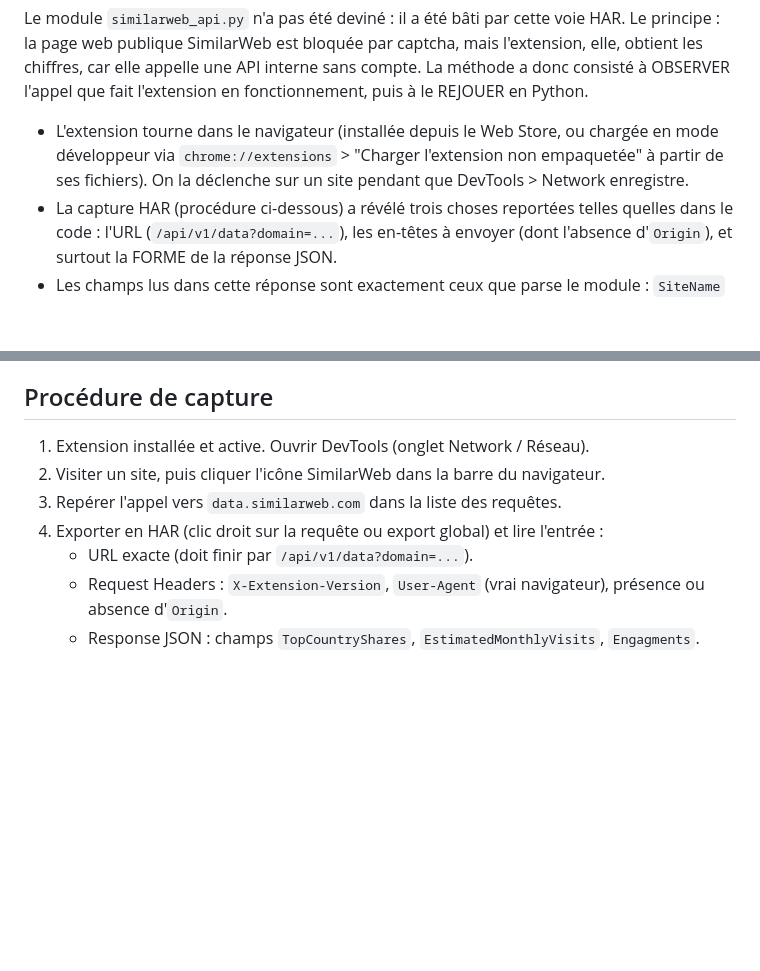
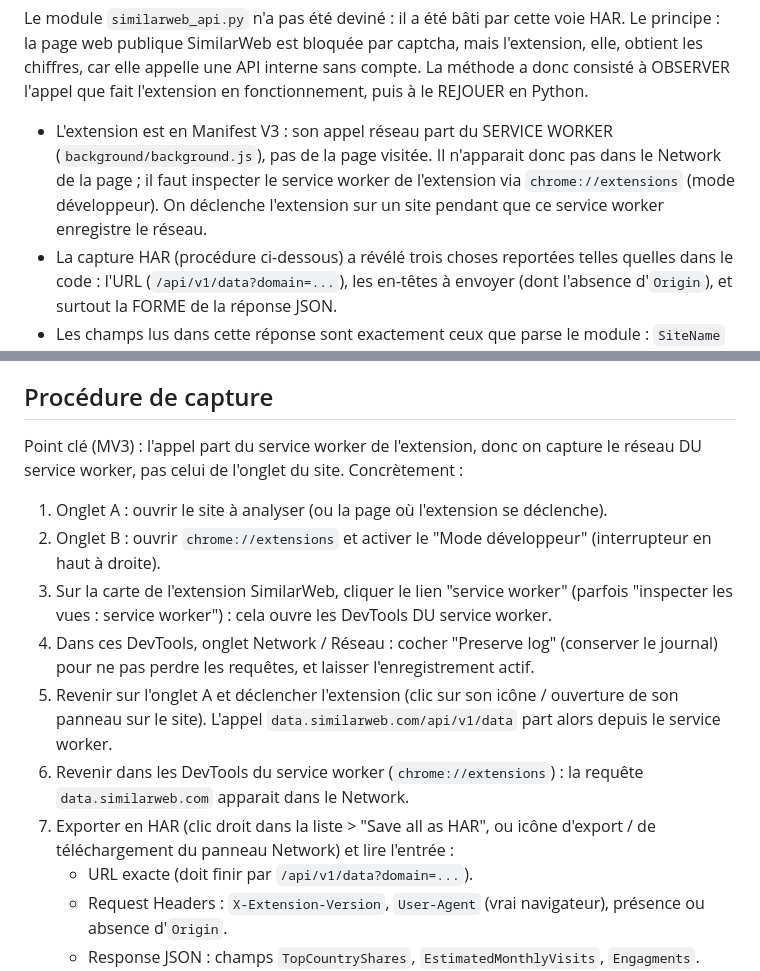
Before and after one commit to Boavizta/eroom, a Markdown page: documentation/implementation/similarweb_reconstitution.md, 2 parts joined by grey strips. Rendered like a GitHub page; blank space fills up the shorter version.

Commit message:
docs(efootprint): corrige la capture HAR SimilarWeb (service worker MV3)
L'extension est en Manifest V3 : l'appel data.similarweb.com part du service
worker (background.js), pas de la page. La procédure de capture précédente
(DevTools de l'onglet + clic sur l'icône) ne pouvait pas voir la requête.

Procédure corrigée : onglet site + chrome://extensions en mode développeur,
inspecter le "service worker" de la carte SimilarWeb, cocher Preserve log,
déclencher l'extension sur le site, revenir aux DevTools du service worker,
puis exporter le HAR. Renvoi de similarweb_api.md ajusté en conséquence.

Co-Authored-By: Claude Opus 4.8 <noreply@anthropic.com>

```diff
--- a/documentation/implementation/similarweb_reconstitution.md
+++ b/documentation/implementation/similarweb_reconstitution.md
@@ -137,10 +137,11 @@ l'extension, elle, obtient les chiffres, car elle appelle une API interne sans
 compte. La méthode a donc consisté à OBSERVER l'appel que fait l'extension en
 fonctionnement, puis à le REJOUER en Python.
 
-- L'extension tourne dans le navigateur (installée depuis le Web Store, ou chargée
-  en mode développeur via `chrome://extensions` > "Charger l'extension non
-  empaquetée" à partir de ses fichiers). On la déclenche sur un site pendant que
-  DevTools > Network enregistre.
+- L'extension est en Manifest V3 : son appel réseau part du SERVICE WORKER
+  (`background/background.js`), pas de la page visitée. Il n'apparait donc pas dans
+  le Network de la page ; il faut inspecter le service worker de l'extension via
+  `chrome://extensions` (mode développeur). On déclenche l'extension sur un site
+  pendant que ce service worker enregistre le réseau.
 - La capture HAR (procédure ci-dessous) a révélé trois choses reportées telles
   quelles dans le code : l'URL (`/api/v1/data?domain=...`), les en-têtes à envoyer
   (dont l'absence d'`Origin`), et surtout la FORME de la réponse JSON.
@@ -157,10 +158,25 @@ fonctionnement, puis à le REJOUER en Python.
 Procédure de capture
 -----
 
-1. Extension installée et active. Ouvrir DevTools (onglet Network / Réseau).
-2. Visiter un site, puis cliquer l'icône SimilarWeb dans la barre du navigateur.
-3. Repérer l'appel vers `data.similarweb.com` dans la liste des requêtes.
-4. Exporter en HAR (clic droit sur la requête ou export global) et lire l'entrée :
+Point clé (MV3) : l'appel part du service worker de l'extension, donc on capture le
+réseau DU service worker, pas celui de l'onglet du site. Concrètement :
+
+1. Onglet A : ouvrir le site à analyser (ou la page où l'extension se déclenche).
+2. Onglet B : ouvrir `chrome://extensions` et activer le "Mode développeur"
+   (interrupteur en haut à droite).
+3. Sur la carte de l'extension SimilarWeb, cliquer le lien "service worker"
+   (parfois "inspecter les vues : service worker") : cela ouvre les DevTools DU
+   service worker.
+4. Dans ces DevTools, onglet Network / Réseau : cocher "Preserve log"
+   (conserver le journal) pour ne pas perdre les requêtes, et laisser
+   l'enregistrement actif.
+5. Revenir sur l'onglet A et déclencher l'extension (clic sur son icône / ouverture
+   de son panneau sur le site). L'appel `data.similarweb.com/api/v1/data` part alors
+   depuis le service worker.
+6. Revenir dans les DevTools du service worker (`chrome://extensions`) : la requête
+   `data.similarweb.com` apparait dans le Network.
+7. Exporter en HAR (clic droit dans la liste > "Save all as HAR", ou icône
+   d'export / de téléchargement du panneau Network) et lire l'entrée :
    - URL exacte (doit finir par `/api/v1/data?domain=...`).
    - Request Headers : `X-Extension-Version`, `User-Agent` (vrai navigateur),
      présence ou absence d'`Origin`.
```
Also changed, not shown: documentation/implementation/similarweb_api.md (+6 -4 lines).
